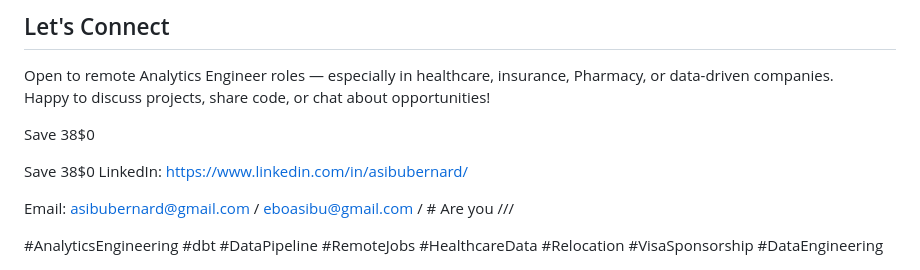
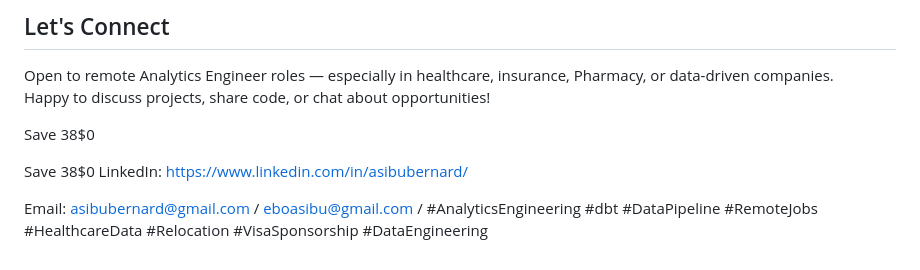
Before and after one commit to asibubernard/analytics-engineering-journey, a Markdown page: README.md, the part around the change. Rendered like a GitHub page.

```diff
--- a/README.md
+++ b/README.md
@@ -67,6 +67,5 @@ Save
 38$0
 LinkedIn: https://www.linkedin.com/in/asibubernard/
 
-Email: asibubernard@gmail.com / eboasibu@gmail.com / # Are you ///
-
+Email: asibubernard@gmail.com / eboasibu@gmail.com /
 #AnalyticsEngineering #dbt #DataPipeline #RemoteJobs #HealthcareData #Relocation #VisaSponsorship #DataEngineering
```
